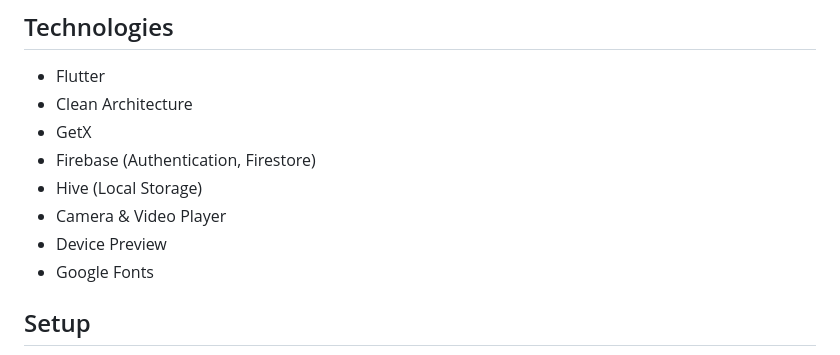
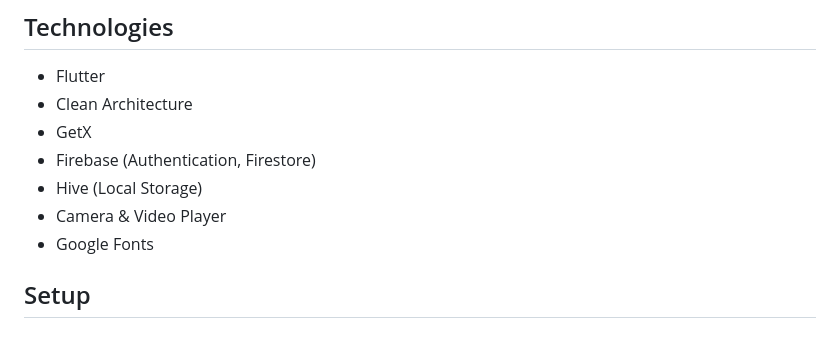
Before and after one commit to nphng15/learn2aid_frontend, a Markdown page: README.md, the part around the change. GitHub-like rendering.

```diff
--- a/README.md
+++ b/README.md
@@ -16,7 +16,6 @@ To run any Android application built with Flutter you need to configure the envi
 - Firebase (Authentication, Firestore)
 - Hive (Local Storage)
 - Camera & Video Player
-- Device Preview
 - Google Fonts
 
 ## Setup
```
